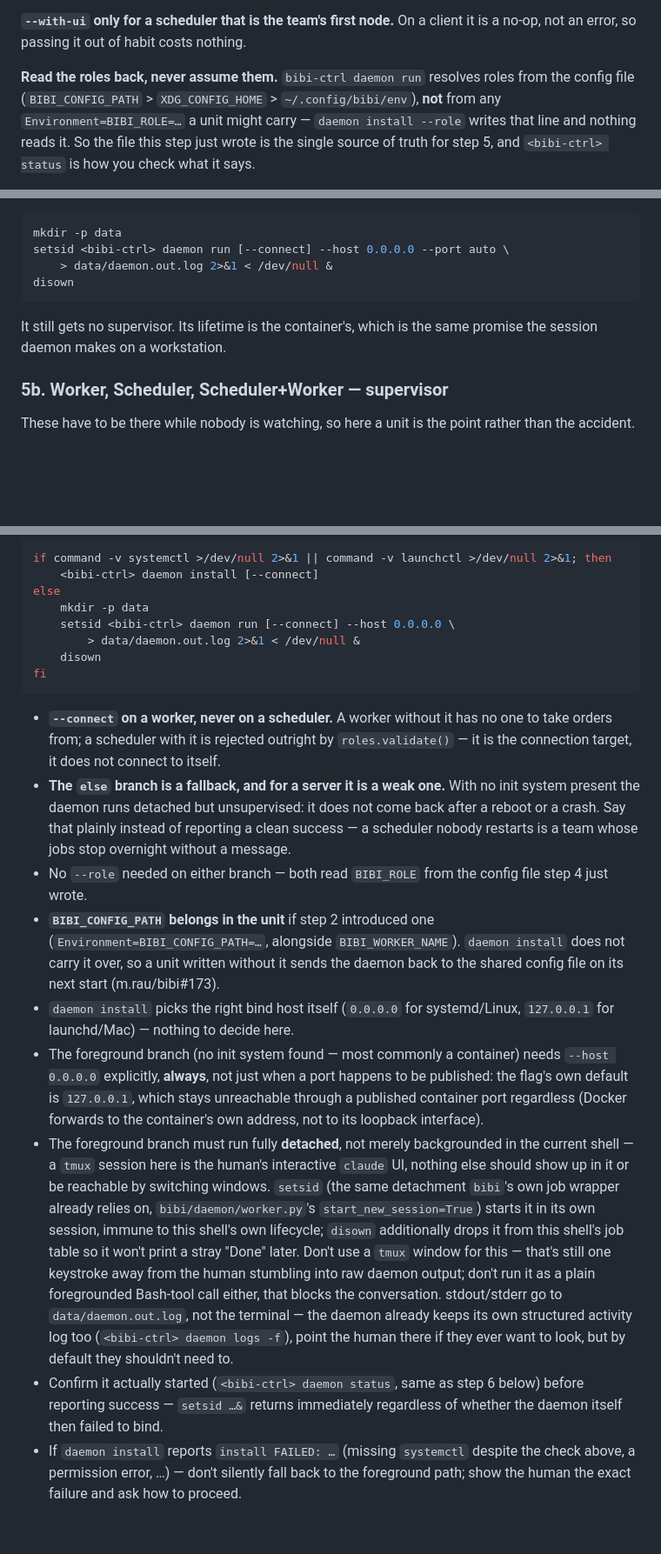
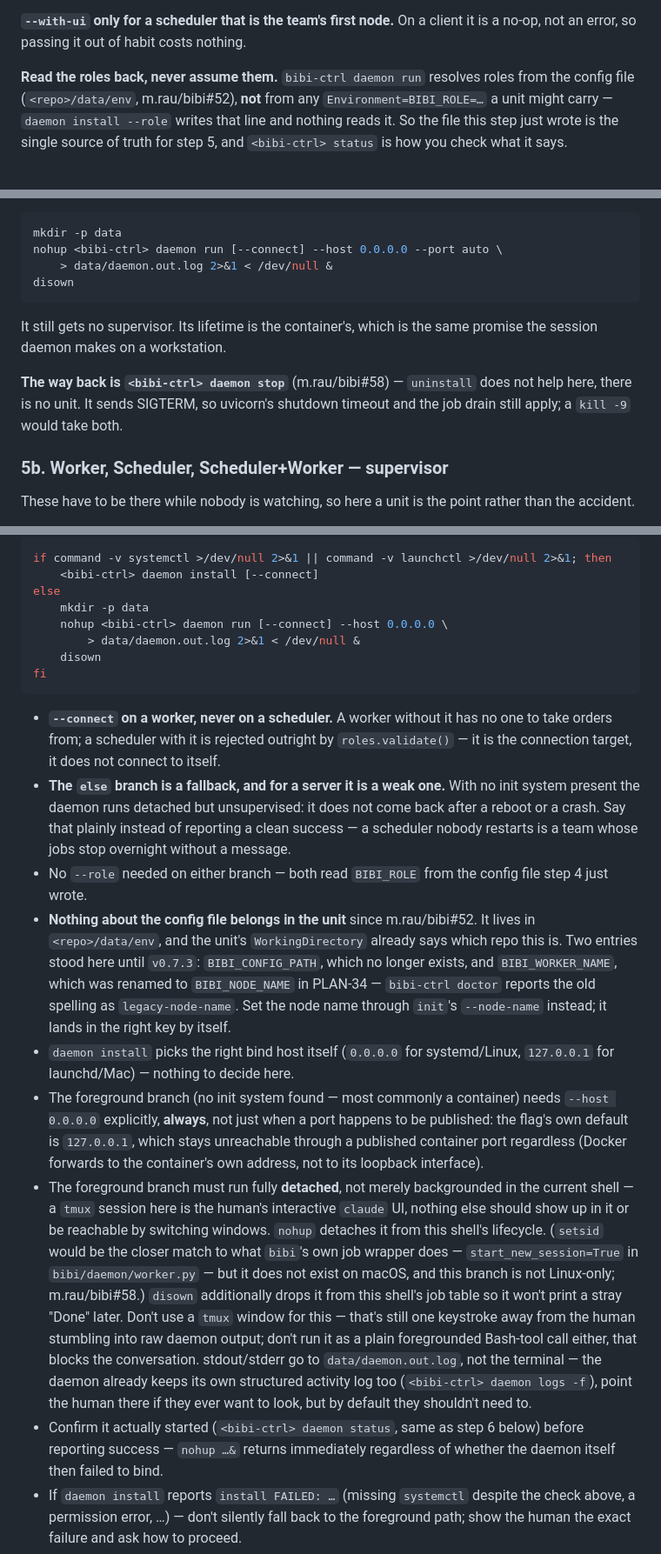
Before and after one commit to plan-net-journey/bibi, a Markdown page: skills/bibi-setup/SKILL.md, 3 parts joined by grey strips. Shown at 87% size. Drawn GitHub-style; blank space fills up the shorter version.

````diff
--- a/skills/bibi-setup/SKILL.md
+++ b/skills/bibi-setup/SKILL.md
@@ -353,8 +355,8 @@ they answer the same question.
 client it is a no-op, not an error, so passing it out of habit costs nothing.
 
 **Read the roles back, never assume them.** `bibi-ctrl daemon run` resolves
-roles from the config file (`BIBI_CONFIG_PATH` > `XDG_CONFIG_HOME` >
-`~/.config/bibi/env`), **not** from any `Environment=BIBI_ROLE=…` a unit
+roles from the config file (`<repo>/data/env`, m.rau/bibi#52), **not** from
+any `Environment=BIBI_ROLE=…` a unit
 might carry — `daemon install --role` writes that line and nothing reads it.
 So the file this step just wrote is the single source of truth for step 5,
 and `<bibi-ctrl> status` is how you check what it says.
@@ -432,13 +455,17 @@ without `--session`, bound to `0.0.0.0`:
 
 ```bash
 mkdir -p data
-setsid <bibi-ctrl> daemon run [--connect] --host 0.0.0.0 --port auto \
+nohup <bibi-ctrl> daemon run [--connect] --host 0.0.0.0 --port auto \
     > data/daemon.out.log 2>&1 < /dev/null &
 disown
 ```
 
 It still gets no supervisor. Its lifetime is the container's, which is the
 same promise the session daemon makes on a workstation.
+
+**The way back is `<bibi-ctrl> daemon stop`** (m.rau/bibi#58) — `uninstall` does
+not help here, there is no unit. It sends SIGTERM, so uvicorn's shutdown timeout
+and the job drain still apply; a `kill -9` would take both.
 
 ### 5b. Worker, Scheduler, Scheduler+Worker — supervisor
 
@@ -474,7 +501,7 @@ if command -v systemctl >/dev/null 2>&1 || command -v launchctl >/dev/null 2>&1;
     <bibi-ctrl> daemon install [--connect]
 else
     mkdir -p data
-    setsid <bibi-ctrl> daemon run [--connect] --host 0.0.0.0 \
+    nohup <bibi-ctrl> daemon run [--connect] --host 0.0.0.0 \
         > data/daemon.out.log 2>&1 < /dev/null &
     disown
 fi
@@ -491,11 +518,13 @@ fi
   jobs stop overnight without a message.
 - No `--role` needed on either branch — both read `BIBI_ROLE` from the
   config file step 4 just wrote.
-- **`BIBI_CONFIG_PATH` belongs in the unit** if step 2 introduced one
-  (`Environment=BIBI_CONFIG_PATH=…`, alongside `BIBI_WORKER_NAME`).
-  `daemon install` does not carry it over, so a unit written without it
-  sends the daemon back to the shared config file on its next start
-  (m.rau/bibi#173).
+- **Nothing about the config file belongs in the unit** since m.rau/bibi#52.
+  It lives in `<repo>/data/env`, and the unit's `WorkingDirectory` already says
+  which repo this is. Two entries stood here until `v0.7.3`:
+  `BIBI_CONFIG_PATH`, which no longer exists, and `BIBI_WORKER_NAME`, which was
+  renamed to `BIBI_NODE_NAME` in PLAN-34 — `bibi-ctrl doctor` reports the old
+  spelling as `legacy-node-name`. Set the node name through `init`'s
+  `--node-name` instead; it lands in the right key by itself.
 - `daemon install` picks the right bind host itself (`0.0.0.0` for
   systemd/Linux, `127.0.0.1` for launchd/Mac) — nothing to decide here.
 - The foreground branch (no init system found — most commonly a container)
@@ -506,10 +535,11 @@ fi
 - The foreground branch must run fully **detached**, not merely
   backgrounded in the current shell — a `tmux` session here is the human's
   interactive `claude` UI, nothing else should show up in it or be
-  reachable by switching windows. `setsid` (the same detachment `bibi`'s
-  own job wrapper already relies on, `bibi/daemon/worker.py`'s
-  `start_new_session=True`) starts it in its own session, immune to this
-  shell's own lifecycle; `disown` additionally drops it from this shell's
+  reachable by switching windows. `nohup` detaches it from this
+  shell's lifecycle. (`setsid` would be the closer match to what `bibi`'s own
+  job wrapper does — `start_new_session=True` in `bibi/daemon/worker.py` — but
+  it does not exist on macOS, and this branch is not Linux-only;
+  m.rau/bibi#58.) `disown` additionally drops it from this shell's
   job table so it won't print a stray "Done" later. Don't use a `tmux`
   window for this — that's still one keystroke away from the human
   stumbling into raw daemon output; don't run it as a plain foregrounded
@@ -519,7 +549,7 @@ fi
   human there if they ever want to look, but by default they shouldn't
   need to.
 - Confirm it actually started (`<bibi-ctrl> daemon status`, same as step 6
-  below) before reporting success — `setsid …&` returns immediately
+  below) before reporting success — `nohup …&` returns immediately
   regardless of whether the daemon itself then failed to bind.
 - If `daemon install` reports `install FAILED: …` (missing `systemctl`
   despite the check above, a permission error, …) — don't silently fall
````
Also changed, not shown: other parts of skills/bibi-setup/SKILL.md (+93 -69 lines).
